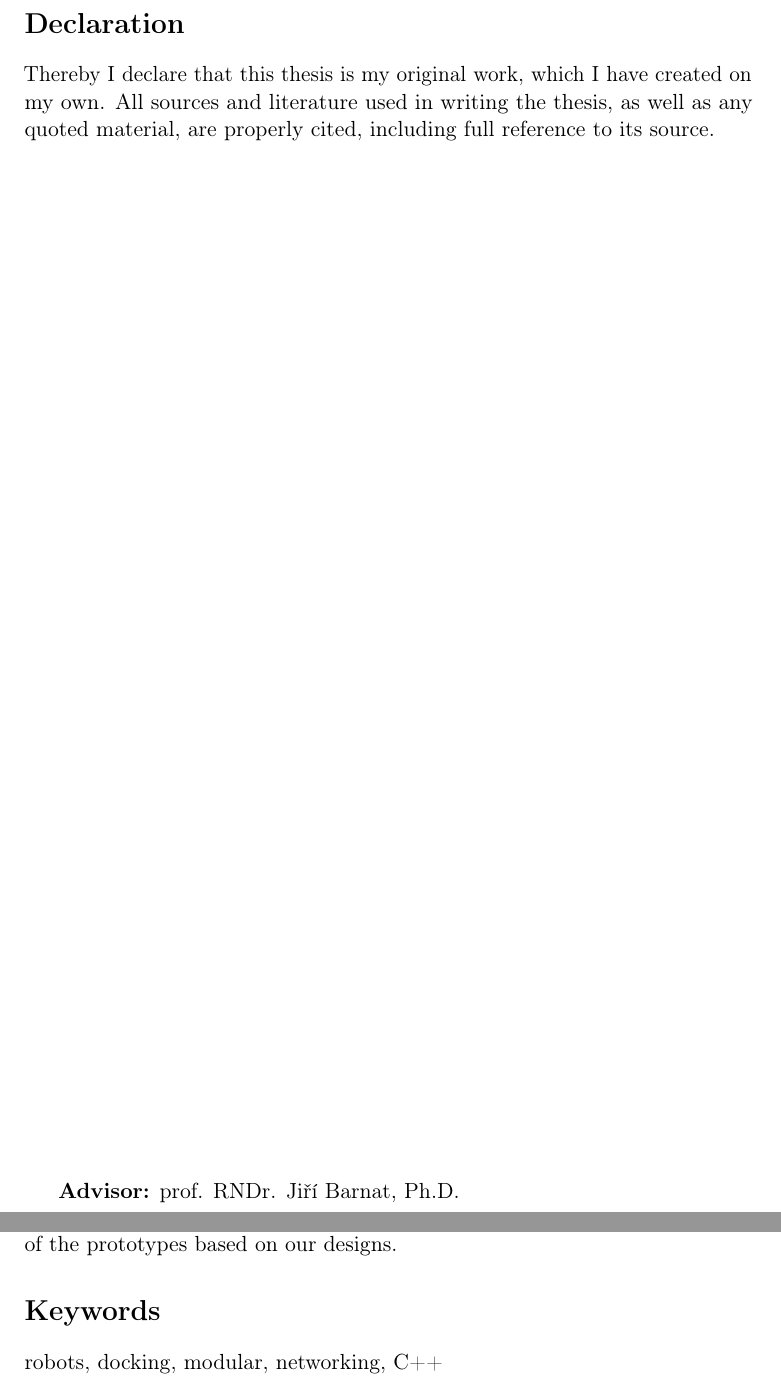
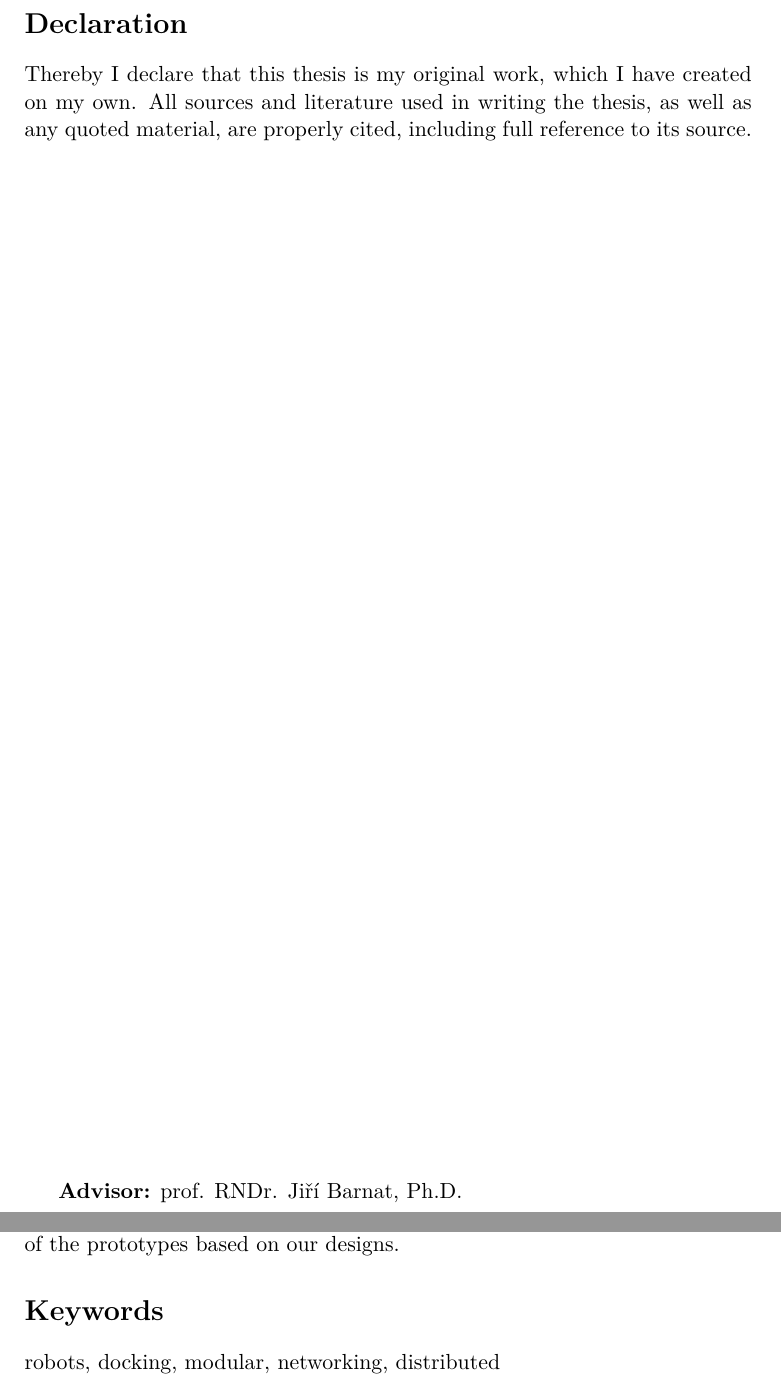
Before and after one commit to yaqwsx/mgrthesis, a LaTeX thesis (thesis.tex): two parts of pages 3 and 5 of 91 before the commit and two parts of pages 3 and 5 of 93 after it, joined at a grey line, cut so that both start at the same text. Compiled offline with pdfLaTeX.

Commit message:
Update the template

```diff
--- a/thesis.tex
+++ b/thesis.tex
@@ -200,8 +133,42 @@
 
 % only in print version!
 \iffalse %@ifprint
-\includepdf[pages={1}]{zadani.pdf}
-\includepdf[pages={1}]{prohlaseni.pdf}
+\includepdf[pages={1}]{assignment.pdf}
+
+\section*{Statement of an author of a school work}
+
+Student´s Name and UČO: Jan Mrázek, 422279
+
+\vskip1em
+
+I acknowledge that the Masaryk University (MU) is entitled in accordance with
+the law (Article 35 § 3 and 4 of the Copyright Act No. 121/2000 Sb.) to use for
+educational and other internal purposes on a non-commercial basis my thesis or
+my other school work, which I authored to fulfill my study obligations towards
+MU (my work).
+
+The use of my work for internal purposes includes the use of the original work
+as well as of its derivatives and might consists also of assigning of my work
+for additional processing to another student or a member of the MU academic
+community, or of making it available as a basis for a creation of a derivative
+thesis or other school work at MU. Any such use of my work will acknowledge my
+authorship, the original name and source of my work and will be conducted
+exclusively in order to further develop educational and other interests of MU
+related to further development and utilization of my work within its academic
+community.
+
+I also acknowledge my duty to inform MU at the latest upon the submission of my
+work about my intent to further develop or use my work at MU or elsewhere or
+about any other relevant issues related to my work.
+
+\vskip2em
+
+Brno, \today
+
+\vskip2em
+
+\hfill Student´s signature
+
 \cleardoublepage
 \fi
 
@@ -230,7 +197,7 @@ designs.
 
 \section*{Keywords}
 
-robots, docking, modular, networking, C++
+robots, docking, modular, networking, distributed
 
 \cleardoublepage
 
```
Also changed, not shown: Makefile, thesis.tex (73 more changed lines), 1 other file.
